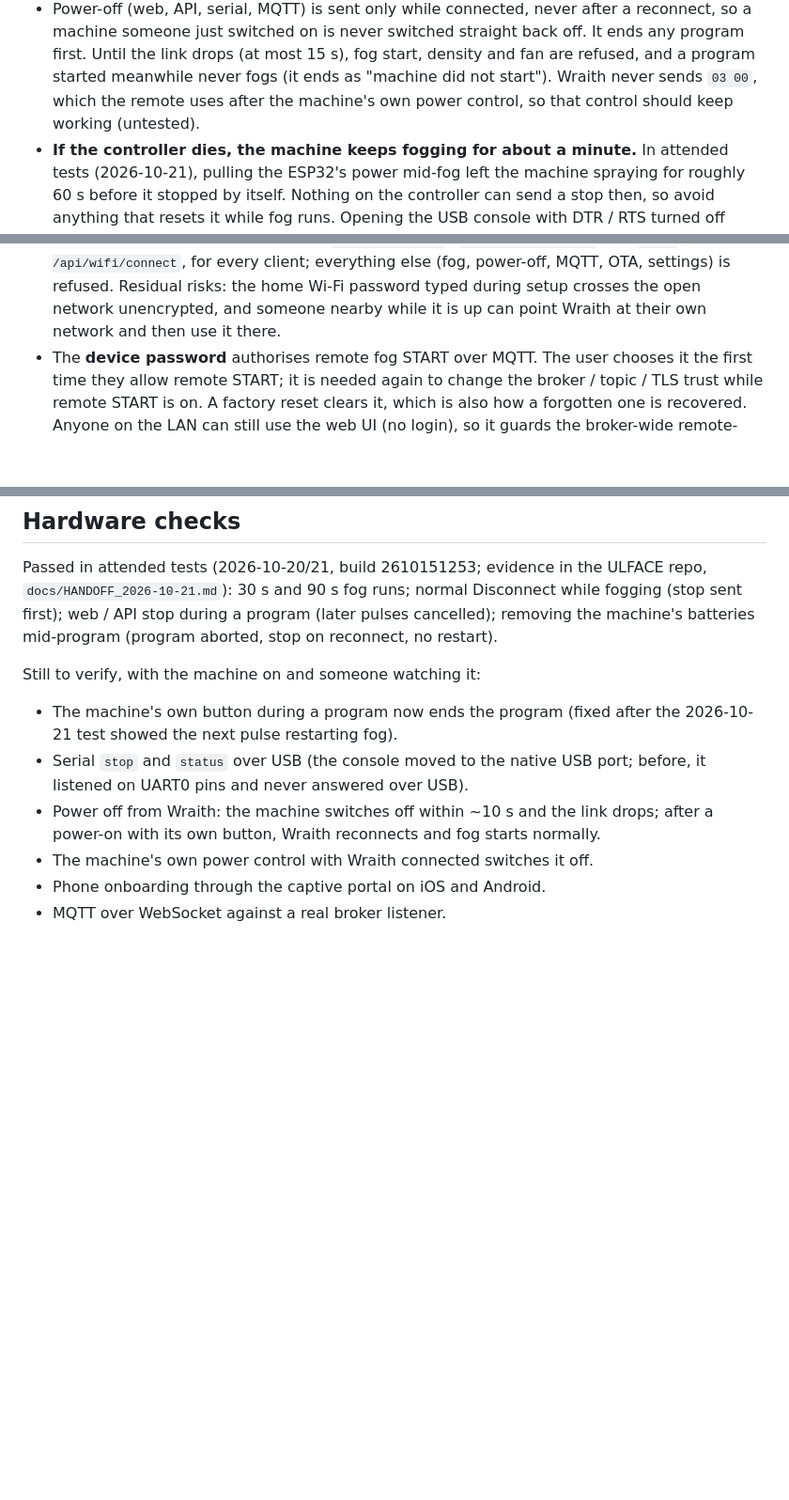
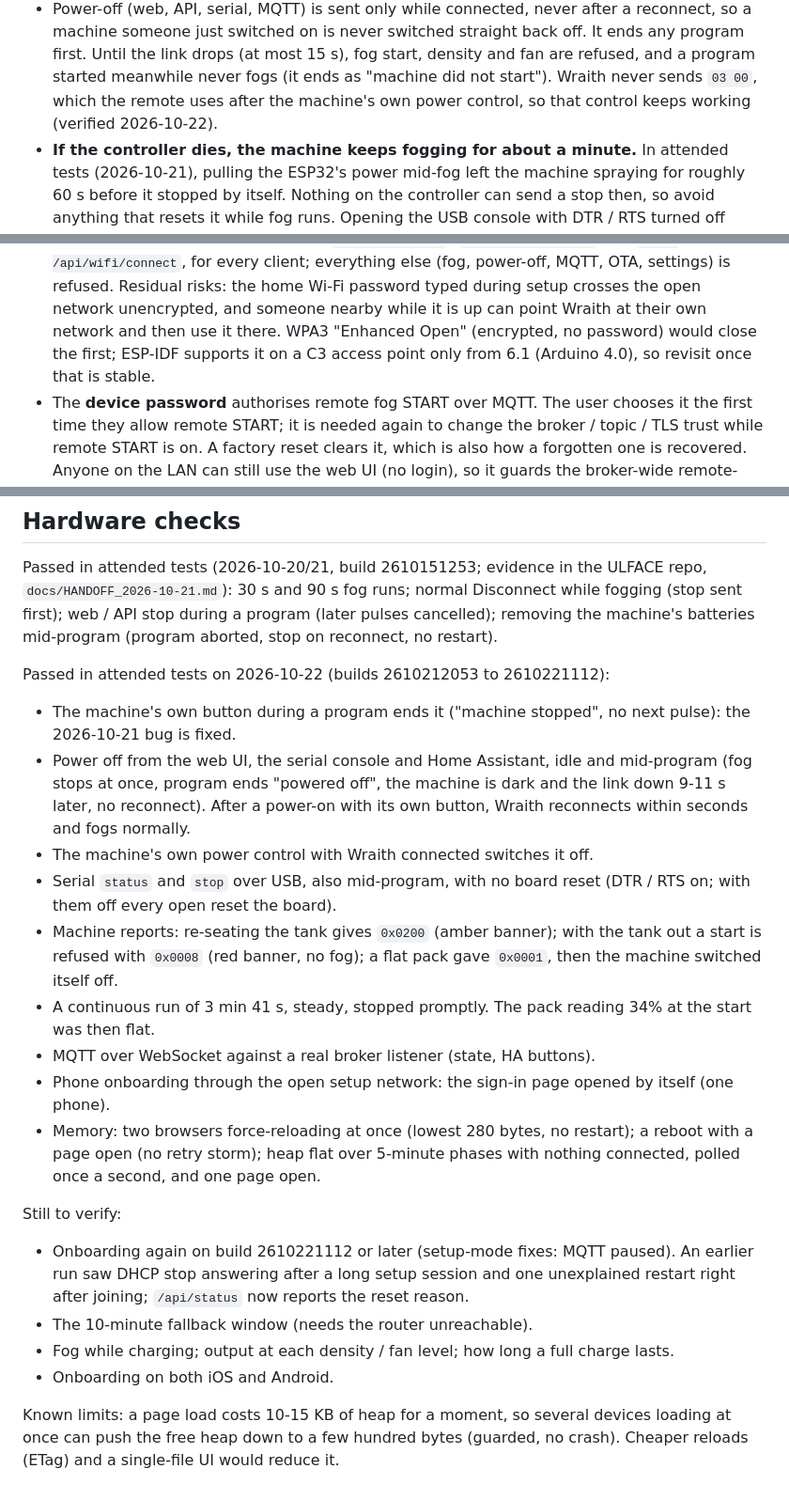
Before and after one commit to idontwantfame/wraith, a Markdown page: docs/ARCHITECTURE.md, 3 parts joined by grey strips. Shown at 94% size. GitHub-like rendering; blank space fills up the shorter version.

Commit message:
docs: record the 2026-10-22 hardware test results
Power-off (web, serial, Home Assistant; idle and mid-program) and the
machine's own power control with Wraith connected are verified; the
machine button now ends a program; serial status/stop work over USB; the
report bits 0x0001, 0x0008 and 0x0200 are matched to physical events; a
3 min 41 s continuous run needed no keepalive; MQTT over WebSocket and
phone onboarding through the open setup network work; the memory fixes
held under a load test and a reboot with a page open. What is still to
verify and the page-load memory limit are listed, as is revisiting WPA3
Enhanced Open once ESP-IDF 6.1 is available.

```diff
--- a/docs/ARCHITECTURE.md
+++ b/docs/ARCHITECTURE.md
@@ -69,8 +69,8 @@ task; other tasks hand requests over through mutex-guarded or atomic state.
   back off. It ends any program first. Until the link drops (at most 15 s), fog
   start, density and fan are refused, and a program started meanwhile never
   fogs (it ends as "machine did not start"). Wraith never sends `03 00`, which
-  the remote uses after the machine's own power control, so that control
-  should keep working (untested).
+  the remote uses after the machine's own power control, so that control keeps
+  working (verified 2026-10-22).
 - **If the controller dies, the machine keeps fogging for about a minute.** In
   attended tests (2026-10-21), pulling the ESP32's power mid-fog left the
   machine spraying for roughly 60 s before it stopped by itself. Nothing on the
@@ -96,7 +96,9 @@ task; other tasks hand requests over through mutex-guarded or atomic state.
   everything else (fog, power-off, MQTT, OTA, settings) is refused. Residual
   risks: the home Wi-Fi password typed during setup crosses the open network
   unencrypted, and someone nearby while it is up can point Wraith at their own
-  network and then use it there.
+  network and then use it there. WPA3 "Enhanced Open" (encrypted, no password)
+  would close the first; ESP-IDF supports it on a C3 access point only from
+  6.1 (Arduino 4.0), so revisit once that is stable.
 - The **device password** authorises remote fog START over MQTT. The user
   chooses it the first time they allow remote START; it is needed again to
   change the broker / topic / TLS trust while remote START is on. A factory
@@ -176,15 +178,41 @@ Disconnect while fogging (stop sent first); web / API stop during a program
 (later pulses cancelled); removing the machine's batteries mid-program (program
 aborted, stop on reconnect, no restart).
 
-Still to verify, with the machine on and someone watching it:
+Passed in attended tests on 2026-10-22 (builds 2610212053 to 2610221112):
 
-- The machine's own button during a program now ends the program (fixed after
-  the 2026-10-21 test showed the next pulse restarting fog).
-- Serial `stop` and `status` over USB (the console moved to the native USB
-  port; before, it listened on UART0 pins and never answered over USB).
-- Power off from Wraith: the machine switches off within ~10 s and the link
-  drops; after a power-on with its own button, Wraith reconnects and fog
-  starts normally.
+- The machine's own button during a program ends it ("machine stopped", no
+  next pulse): the 2026-10-21 bug is fixed.
+- Power off from the web UI, the serial console and Home Assistant, idle and
+  mid-program (fog stops at once, program ends "powered off", the machine is
+  dark and the link down 9-11 s later, no reconnect). After a power-on with
+  its own button, Wraith reconnects within seconds and fogs normally.
 - The machine's own power control with Wraith connected switches it off.
-- Phone onboarding through the captive portal on iOS and Android.
-- MQTT over WebSocket against a real broker listener.
+- Serial `status` and `stop` over USB, also mid-program, with no board reset
+  (DTR / RTS on; with them off every open reset the board).
+- Machine reports: re-seating the tank gives `0x0200` (amber banner); with the
+  tank out a start is refused with `0x0008` (red banner, no fog); a flat pack
+  gave `0x0001`, then the machine switched itself off.
+- A continuous run of 3 min 41 s, steady, stopped promptly. The pack reading
+  34% at the start was then flat.
+- MQTT over WebSocket against a real broker listener (state, HA buttons).
+- Phone onboarding through the open setup network: the sign-in page opened by
+  itself (one phone).
+- Memory: two browsers force-reloading at once (lowest 280 bytes, no restart);
+  a reboot with a page open (no retry storm); heap flat over 5-minute phases
+  with nothing connected, polled once a second, and one page open.
+
+Still to verify:
+
+- Onboarding again on build 2610221112 or later (setup-mode fixes: MQTT
+  paused). An earlier run saw DHCP stop answering after a long setup session
+  and one unexplained restart right after joining; `/api/status` now reports
+  the reset reason.
+- The 10-minute fallback window (needs the router unreachable).
+- Fog while charging; output at each density / fan level; how long a full
+  charge lasts.
+- Onboarding on both iOS and Android.
+
+Known limits: a page load costs 10-15 KB of heap for a moment, so several
+devices loading at once can push the free heap down to a few hundred bytes
+(guarded, no crash). Cheaper reloads (ETag) and a single-file UI would reduce
+it.
```
Also changed, not shown: docs/PROTOCOL.md (+17 -15 lines).
